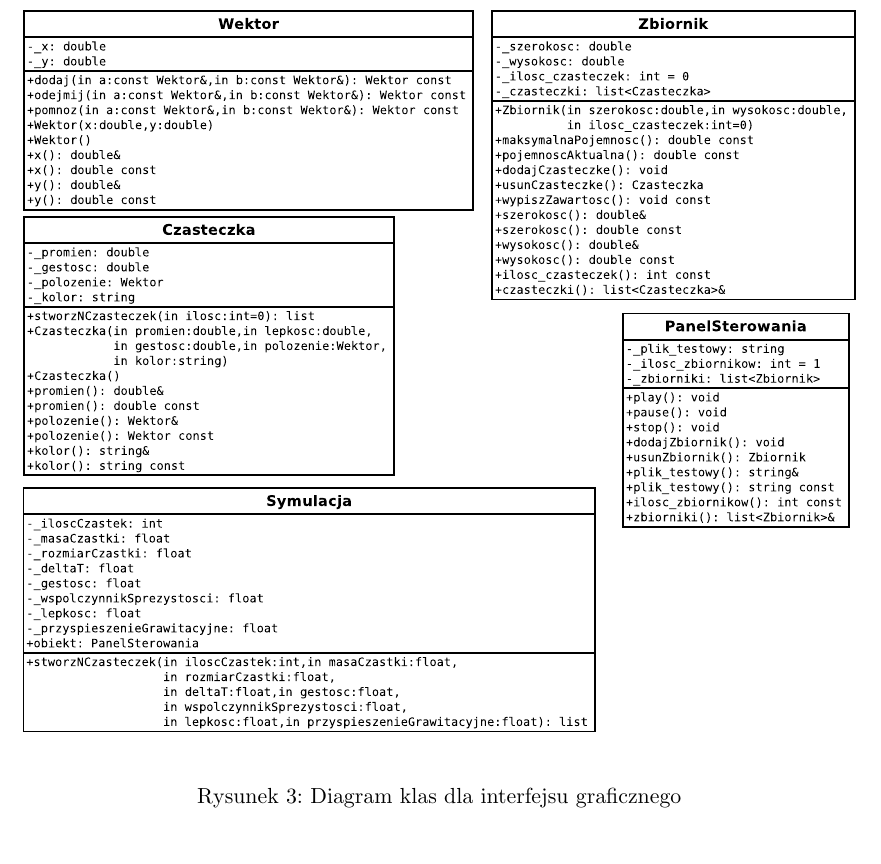
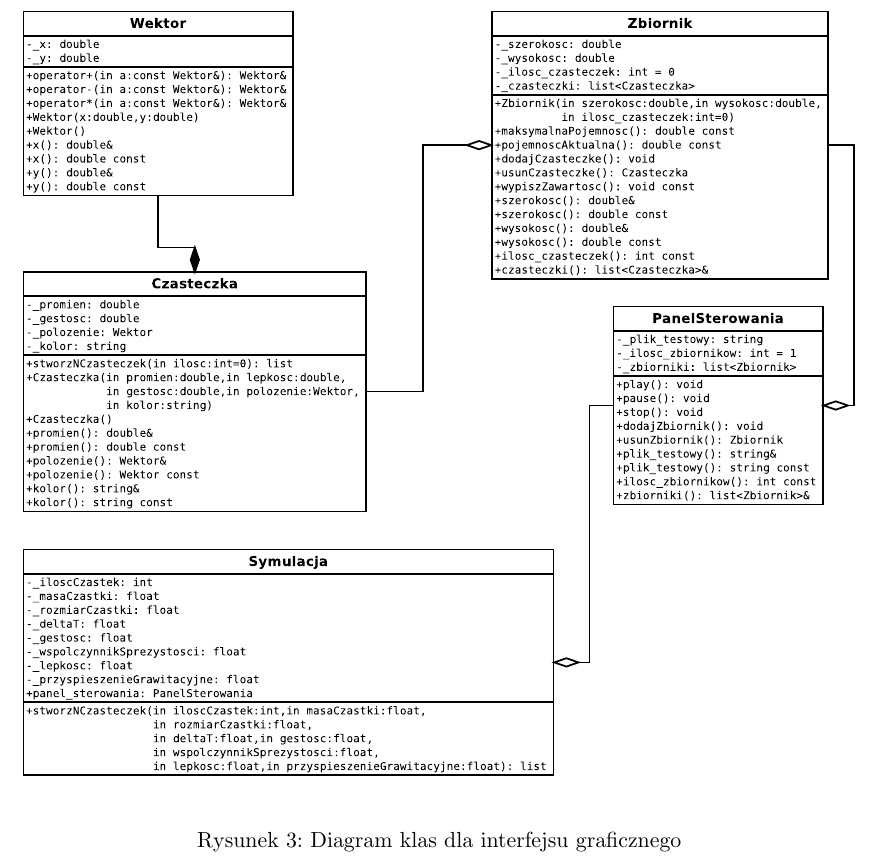
Before and after one commit to abalawender/wds, a LaTeX document (3_wstepne_rezultaty/latex/raport.tex, which reads 3_wstepne_rezultaty/latex/diagram_klas.tex): part of page 7 of 8, cut so that both start at the same text. Compiled offline with pdfLaTeX.

Commit message:
Poprawiony raport

```diff
--- a/3_wstepne_rezultaty/latex/diagram_klas.tex
+++ b/3_wstepne_rezultaty/latex/diagram_klas.tex
@@ -5,7 +5,7 @@ Diagram klas przedstawiony jest na rysunku \ref{fig:diagram_klas_gui}.
 
 \begin{figure}[H]
  \begin{center}
-  \includegraphics[width=\textwidth] {rysunki/diagram_klas2}
+  \includegraphics[width=\textwidth] {rysunki/diagram_klas3}
  \end{center}
  \caption{Diagram klas dla interfejsu graficznego}
  \label{fig:diagram_klas_gui}
```
Also changed, not shown: 3_wstepne_rezultaty/todo.txt (+1 -1 lines), 3_wstepne_rezultaty/gui/diagramy/diagram_klas3.eps (added), 3_wstepne_rezultaty/latex/rysunki/diagram_klas3.eps (added), 4 other files.
